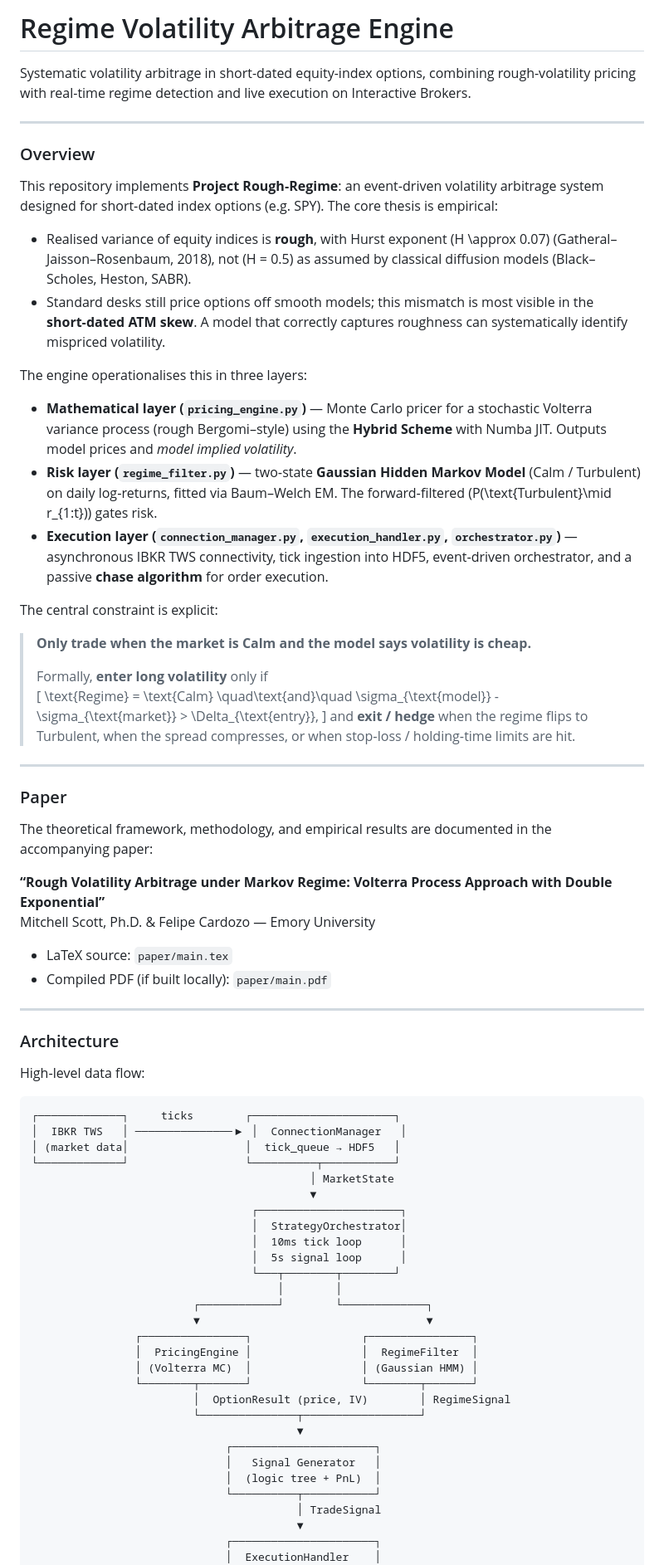
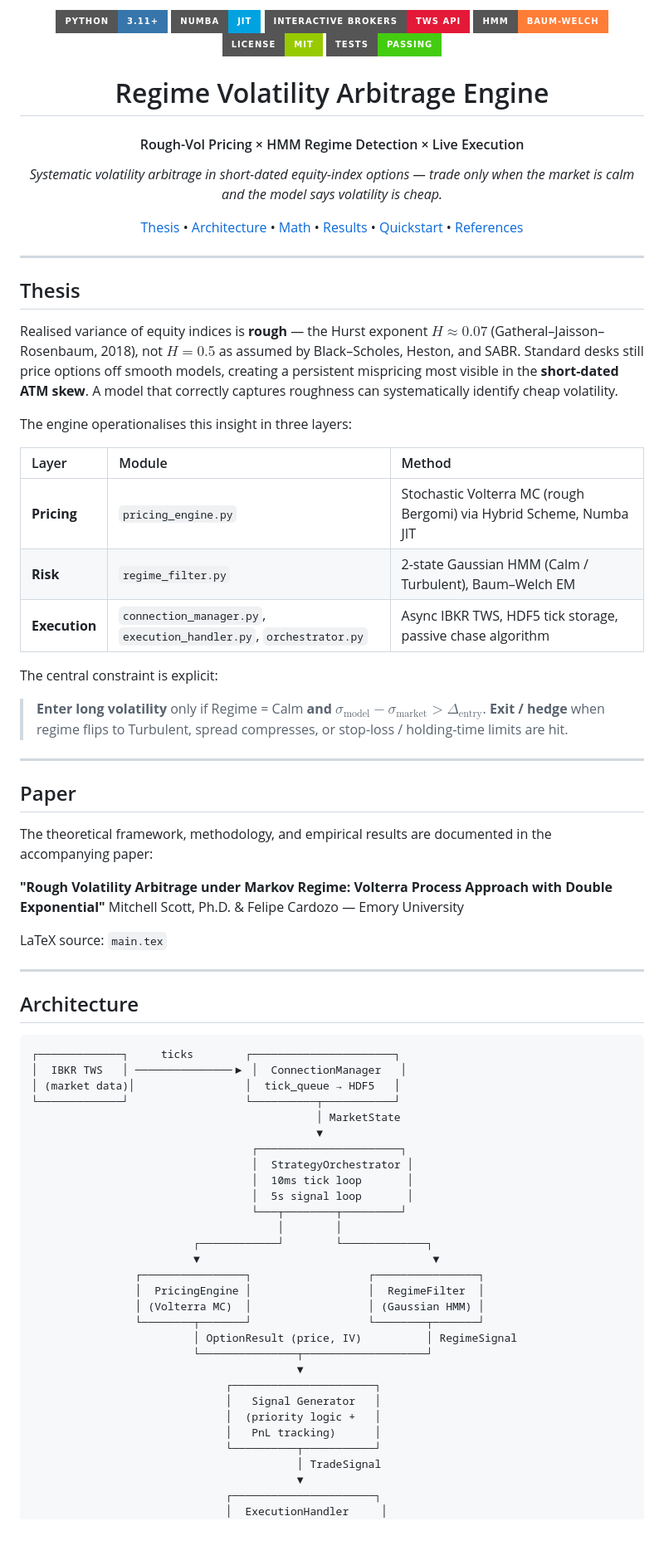
Before and after one commit to FelipeCardozo0/Regime-Volatility-Arbitrage-Engine, a Markdown page: README.md, the part around one of its changes. Shown at 83% size. Drawn GitHub-style; badges without logos; blank space fills up the shorter version.

````diff
--- a/README.md
+++ b/README.md
@@ -1,80 +1,91 @@
-# Regime Volatility Arbitrage Engine
+<p align="center">
+  <img src="https://img.shields.io/badge/python-3.11+-3776AB?style=for-the-badge&logo=python&logoColor=white" alt="python"/>
+  <img src="https://img.shields.io/badge/Numba-JIT-00A3E0?style=for-the-badge&logo=numba&logoColor=white" alt="numba"/>
+  <img src="https://img.shields.io/badge/Interactive_Brokers-TWS_API-E31937?style=for-the-badge" alt="ibkr"/>
+  <img src="https://img.shields.io/badge/HMM-Baum--Welch-orange?style=for-the-badge" alt="hmm"/>
+  <img src="https://img.shields.io/badge/license-MIT-green?style=for-the-badge" alt="license"/>
+  <img src="https://img.shields.io/badge/tests-passing-brightgreen?style=for-the-badge&logo=pytest&logoColor=white" alt="tests"/>
+</p>
 
-Systematic volatility arbitrage in short-dated equity-index options, combining rough-volatility pricing with real-time regime detection and live execution on Interactive Brokers.
+<h1 align="center">Regime Volatility Arbitrage Engine</h1>
+<h4 align="center">Rough-Vol Pricing × HMM Regime Detection × Live Execution</h4>
+
+<p align="center">
+  <em>Systematic volatility arbitrage in short-dated equity-index options — trade only when the market is calm and the model says volatility is cheap.</em>
+</p>
+
+<p align="center">
+  <a href="#thesis">Thesis</a> •
+  <a href="#architecture">Architecture</a> •
+  <a href="#mathematical-core">Math</a> •
+  <a href="#key-results">Results</a> •
+  <a href="#quickstart">Quickstart</a> •
+  <a href="#references">References</a>
+</p>
 
 ---
 
-### Overview
+## Thesis
 
-This repository implements **Project Rough‑Regime**: an event‑driven volatility arbitrage system designed for short‑dated index options (e.g. SPY). The core thesis is empirical:
+Realised variance of equity indices is **rough** — the Hurst exponent $H \approx 0.07$ (Gatheral–Jaisson–Rosenbaum, 2018), not $H = 0.5$ as assumed by Black–Scholes, Heston, and SABR. Standard desks still price options off smooth models, creating a persistent mispricing most visible in the **short-dated ATM skew**. A model that correctly captures roughness can systematically identify cheap volatility.
 
-- Realised variance of equity indices is **rough**, with Hurst exponent \(H \approx 0.07\) (Gatheral–Jaisson–Rosenbaum, 2018), not \(H = 0.5\) as assumed by classical diffusion models (Black–Scholes, Heston, SABR).
-- Standard desks still price options off smooth models; this mismatch is most visible in the **short‑dated ATM skew**. A model that correctly captures roughness can systematically identify mispriced volatility.
+The engine operationalises this insight in three layers:
 
-The engine operationalises this in three layers:
-
-- **Mathematical layer (`pricing_engine.py`)** — Monte Carlo pricer for a stochastic Volterra variance process (rough Bergomi–style) using the **Hybrid Scheme** with Numba JIT. Outputs model prices and *model implied volatility*.
-- **Risk layer (`regime_filter.py`)** — two‑state **Gaussian Hidden Markov Model** (Calm / Turbulent) on daily log‑returns, fitted via Baum–Welch EM. The forward‑filtered \(P(\text{Turbulent}\mid r_{1:t})\) gates risk.
-- **Execution layer (`connection_manager.py`, `execution_handler.py`, `orchestrator.py`)** — asynchronous IBKR TWS connectivity, tick ingestion into HDF5, event‑driven orchestrator, and a passive **chase algorithm** for order execution.
+| Layer | Module | Method |
+|:------|:-------|:-------|
+| **Pricing** | `pricing_engine.py` | Stochastic Volterra MC (rough Bergomi) via Hybrid Scheme, Numba JIT |
+| **Risk** | `regime_filter.py` | 2-state Gaussian HMM (Calm / Turbulent), Baum–Welch EM |
+| **Execution** | `connection_manager.py`, `execution_handler.py`, `orchestrator.py` | Async IBKR TWS, HDF5 tick storage, passive chase algorithm |
 
 The central constraint is explicit:
 
-> **Only trade when the market is Calm and the model says volatility is cheap.**
->
-> Formally, **enter long volatility** only if
-> \[
-> \text{Regime} = \text{Calm}
-> \quad\text{and}\quad
-> \sigma_{\text{model}} - \sigma_{\text{market}} > \Delta_{\text{entry}},
-> \]
-> and **exit / hedge** when the regime flips to Turbulent, when the spread compresses, or when stop‑loss / holding‑time limits are hit.
+> **Enter long volatility** only if Regime = Calm **and** $\sigma_{\text{model}} - \sigma_{\text{market}} > \Delta_{\text{entry}}$.
+> **Exit / hedge** when regime flips to Turbulent, spread compresses, or stop-loss / holding-time limits are hit.
 
 ---
 
-### Paper
+## Paper
 
 The theoretical framework, methodology, and empirical results are documented in the accompanying paper:
 
-**“Rough Volatility Arbitrage under Markov Regime: Volterra Process Approach with Double Exponential”**
+**"Rough Volatility Arbitrage under Markov Regime: Volterra Process Approach with Double Exponential"**
 Mitchell Scott, Ph.D. & Felipe Cardozo — Emory University
 
-- LaTeX source: `paper/main.tex`
-- Compiled PDF (if built locally): `paper/main.pdf`
+LaTeX source: `main.tex`
 
 ---
 
-### Architecture
-
-High‑level data flow:
+## Architecture
 
 ```text
 ┌─────────────┐     ticks        ┌──────────────────────┐
 │  IBKR TWS   │ ───────────────▶ │  ConnectionManager   │
-│ (market data│                  │  tick_queue → HDF5   │
+│ (market data)│                 │  tick_queue → HDF5   │
 └─────────────┘                  └──────────┬───────────┘
-                                           │ MarketState
-                                           ▼
+                                            │ MarketState
+                                            ▼
                                   ┌──────────────────────┐
-                                  │  StrategyOrchestrator│
-                                  │  10ms tick loop      │
-                                  │  5s signal loop      │
-                                  └───┬────────┬────────┘
+                                  │  StrategyOrchestrator │
+                                  │  10ms tick loop       │
+                                  │  5s signal loop       │
+                                  └───┬────────┬─────────┘
                                       │        │
                          ┌────────────┘        └─────────────┐
-                         ▼                                   ▼
-                ┌────────────────┐                 ┌────────────────┐
-                │  PricingEngine │                 │  RegimeFilter  │
-                │ (Volterra MC)  │                 │ (Gaussian HMM) │
-                └────────┬───────┘                 └────────┬───────┘
-                         │  OptionResult (price, IV)        │ RegimeSignal
-                         └───────────────┬──────────────────┘
+                         ▼                                    ▼
+                ┌────────────────┐                  ┌────────────────┐
+                │  PricingEngine │                  │  RegimeFilter  │
+                │ (Volterra MC)  │                  │ (Gaussian HMM) │
+                └────────┬───────┘                  └────────┬───────┘
+                         │ OptionResult (price, IV)          │ RegimeSignal
+                         └───────────────┬───────────────────┘
                                          ▼
                               ┌──────────────────────┐
                               │   Signal Generator   │
-                              │  (logic tree + PnL)  │
+                              │  (priority logic +   │
+                              │   PnL tracking)      │
                               └──────────┬───────────┘
                                          │ TradeSignal
                                          ▼
                               ┌──────────────────────┐
-                              │  ExecutionHandler    │
+                              │  ExecutionHandler     │
                               │  (IBKR orders +      │
````
Also changed, not shown: other parts of README.md (+230 -215 lines).
